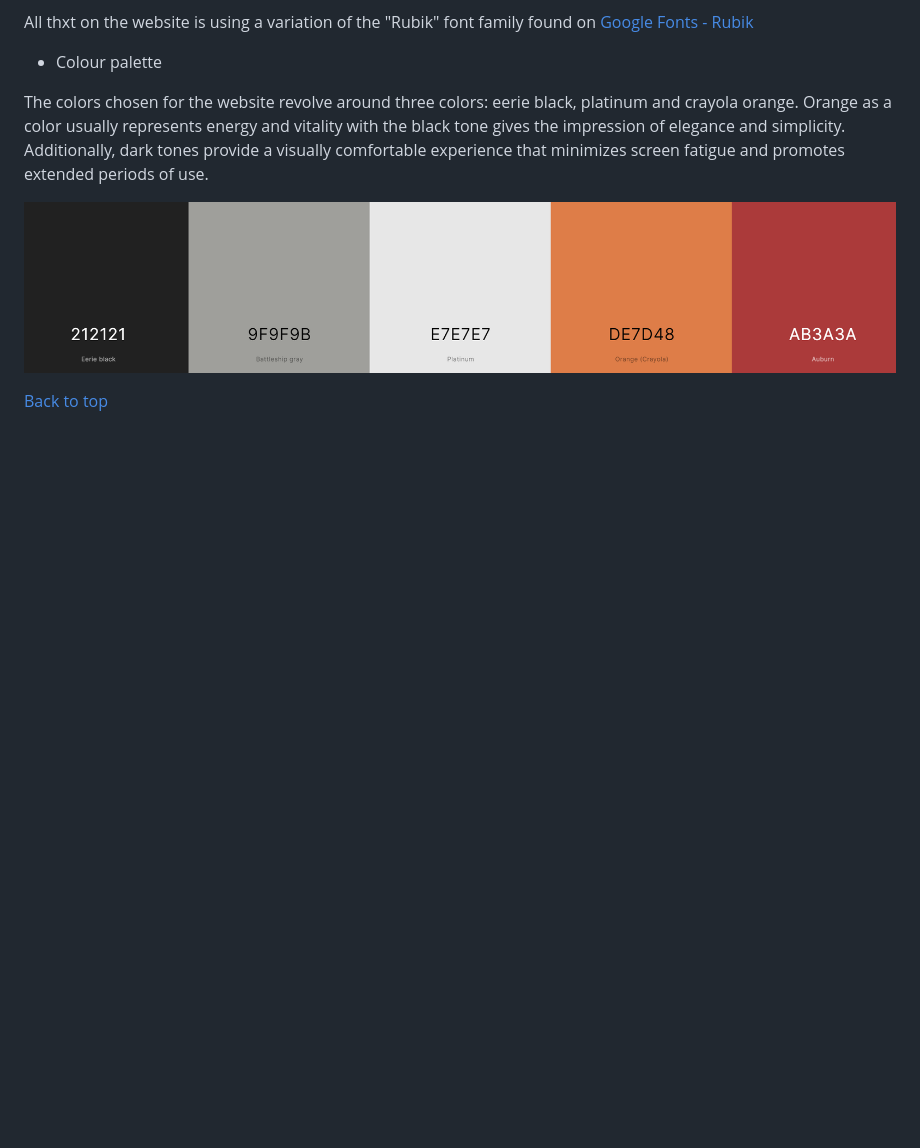
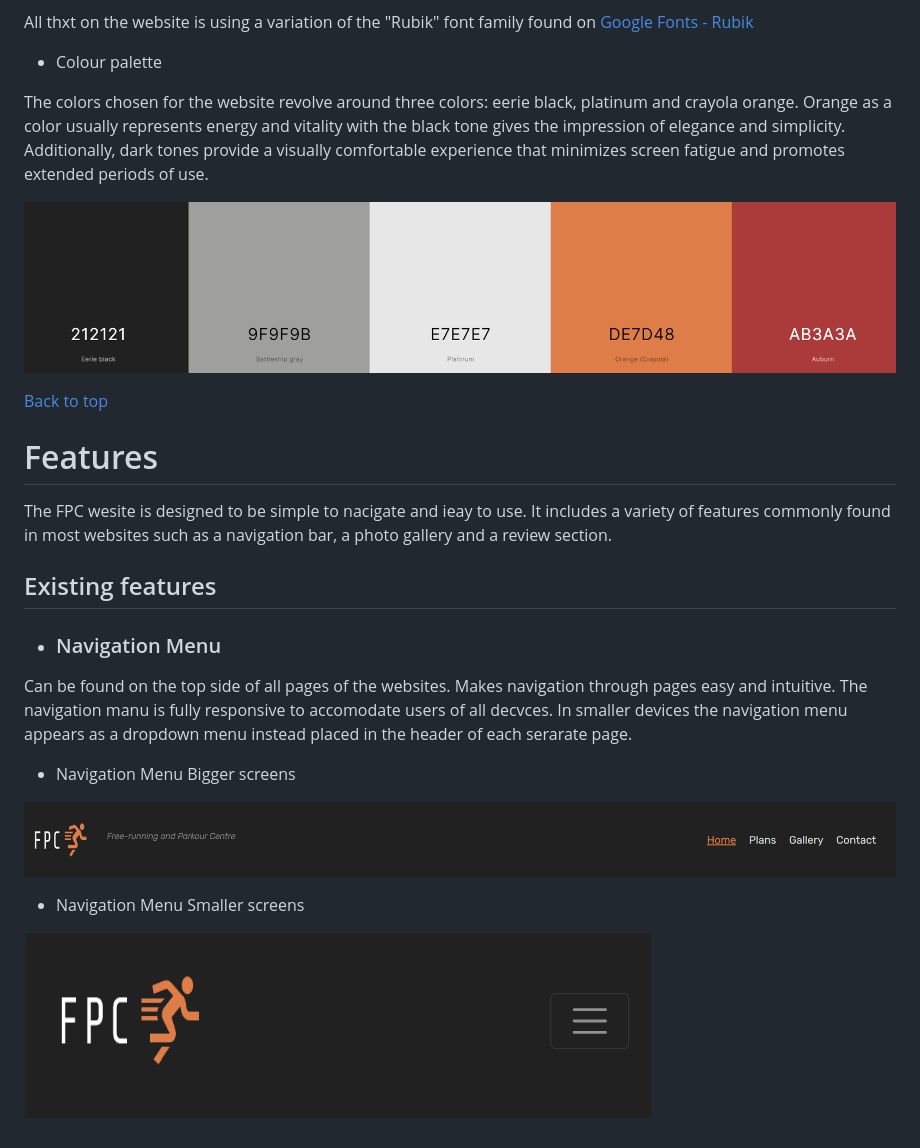
Before and after one commit to sergpapa/FPC, a Markdown page: README.md, the part around the change. GitHub-like rendering; pictures changed too: assets/images/navbar-big.png (added), assets/images/navbar-small.png (added); blank space fills up the shorter version.

Commit message:
README.md started adding webpage features navbar and hero image

```diff
--- a/README.md
+++ b/README.md
@@ -67,3 +67,23 @@ The colors chosen for the website revolve around three colors: eerie black, plat
 ![FPC - Colour Pallete](assets/images/color-pallete.png)
 
 [Back to top](<#contents>)
+
+
+# Features
+
+The FPC wesite is designed to be simple to nacigate and ieay to use. It includes a variety of features commonly found in most websites such as a navigation bar, a photo gallery and a review section.
+
+## Existing features
+
+- ### Navigation Menu
+
+Can be found on the top side of all pages of the websites. Makes navigation through pages easy and intuitive.
+The navigation manu is fully responsive to accomodate users of all decvces. In smaller devices the navigation menu appears as a dropdown menu instead placed in the header of each serarate page.
+
+- Navigation Menu Bigger screens
+
+![Navigation Menu Bigger screens](assets/images/navbar-big.png)
+
+- Navigation Menu Smaller screens
+
+![Navigation Menu Smaller screens](assets/images/navbar-small.png)
```
Also changed, not shown: 1 other file.
